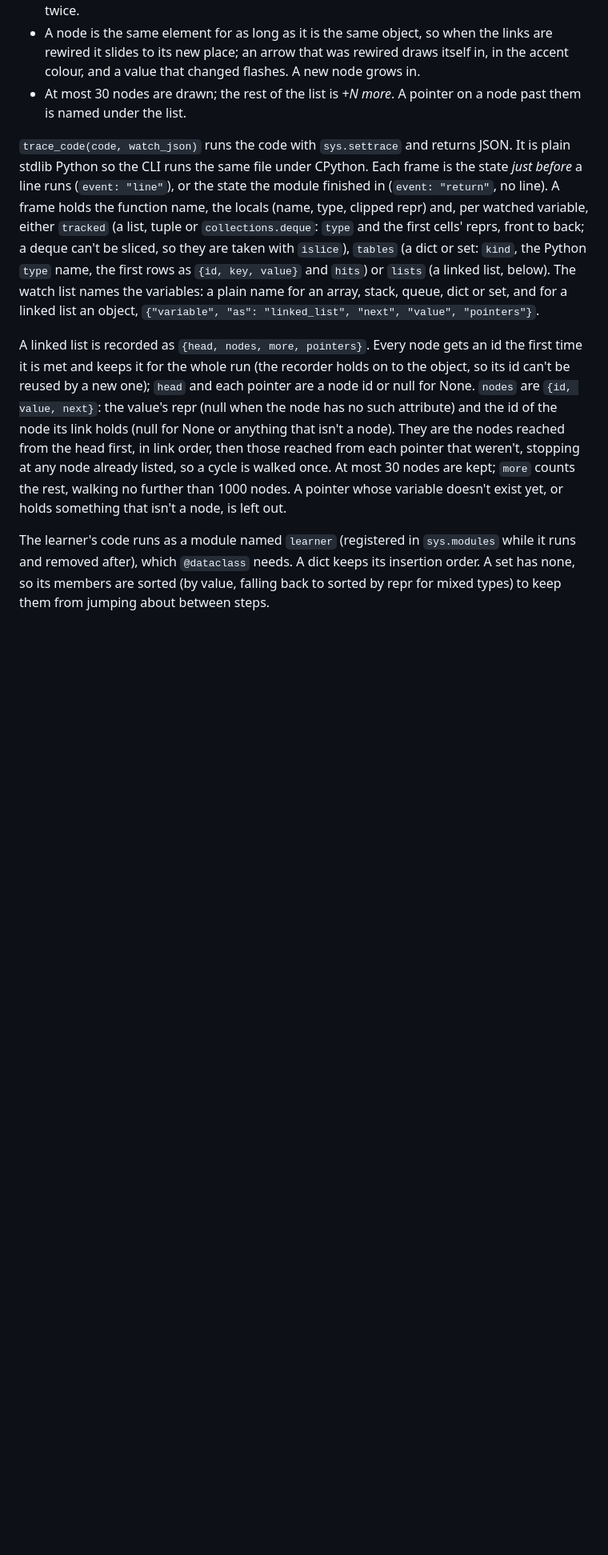
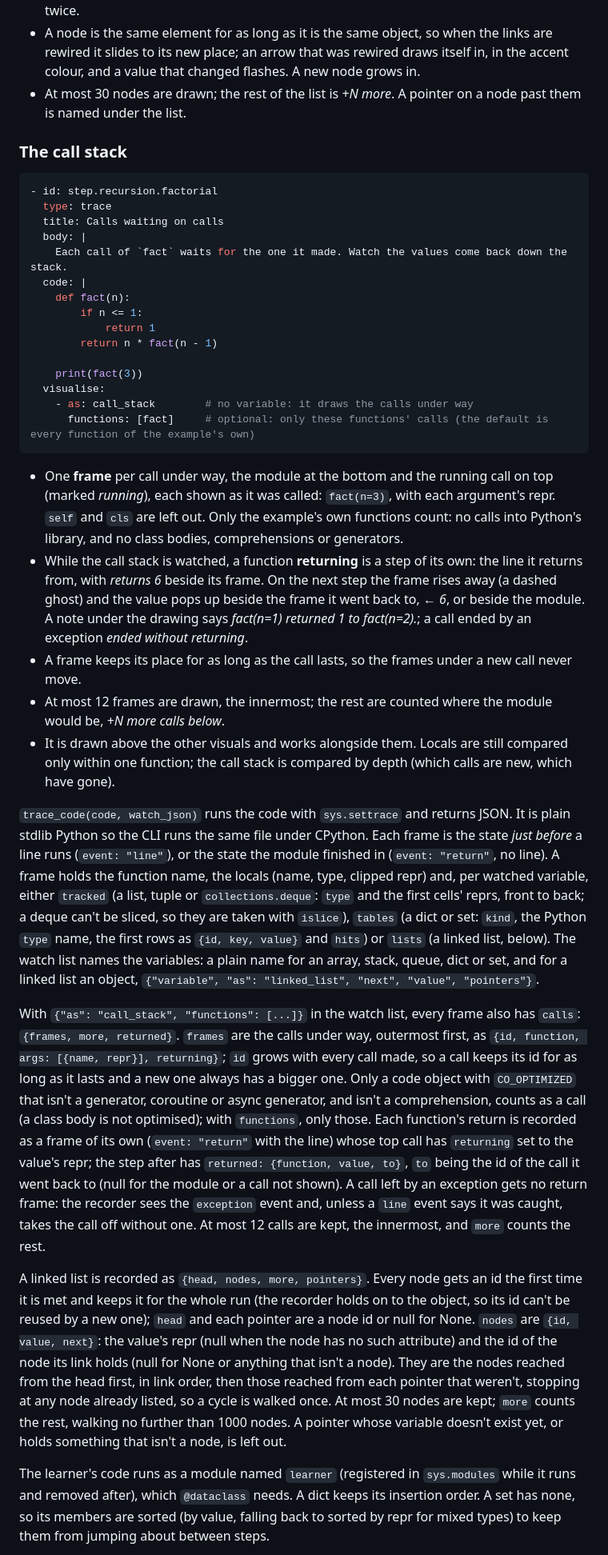
Before and after one commit to joeizang/brilliantApp, a Markdown page: docs/trace-player.md, the part around one of its changes. Shown at 80% size. GitHub-like rendering; blank space fills up the shorter version.

Commit message:
Docs: the call-stack view (#81)
Co-Authored-By: Claude Opus 5.5 <noreply@anthropic.com>

````diff
--- a/docs/trace-player.md
+++ b/docs/trace-player.md
@@ -138,6 +141,38 @@ The validator rejects, with the file and step in the message:
   that was rewired draws itself in, in the accent colour, and a value that changed flashes. A new node grows in.
 - At most 30 nodes are drawn; the rest of the list is *+N more*. A pointer on a node past them is named under the list.
 
+### The call stack
+
+```yaml
+- id: step.recursion.factorial
+  type: trace
+  title: Calls waiting on calls
+  body: |
+    Each call of `fact` waits for the one it made. Watch the values come back down the stack.
+  code: |
+    def fact(n):
+        if n <= 1:
+            return 1
+        return n * fact(n - 1)
+
+    print(fact(3))
+  visualise:
+    - as: call_stack        # no variable: it draws the calls under way
+      functions: [fact]     # optional: only these functions' calls (the default is every function of the example's own)
+```
+
+- One **frame** per call under way, the module at the bottom and the running call on top (marked *running*), each shown as it was
+  called: `fact(n=3)`, with each argument's repr. `self` and `cls` are left out. Only the example's own functions count: no calls into
+  Python's library, and no class bodies, comprehensions or generators.
+- While the call stack is watched, a function **returning** is a step of its own: the line it returns from, with *returns 6* beside
+  its frame. On the next step the frame rises away (a dashed ghost) and the value pops up beside the frame it went back to, *← 6*, or
+  beside the module. A note under the drawing says *fact(n=1) returned 1 to fact(n=2).*; a call ended by an exception *ended without
+  returning*.
+- A frame keeps its place for as long as the call lasts, so the frames under a new call never move.
+- At most 12 frames are drawn, the innermost; the rest are counted where the module would be, *+N more calls below*.
+- It is drawn above the other visuals and works alongside them. Locals are still compared only within one function; the call stack is
+  compared by depth (which calls are new, which have gone).
+
 
 
 `trace_code(code, watch_json)` runs the code with `sys.settrace` and returns JSON. It is plain stdlib Python so the CLI runs the same file
@@ -146,6 +181,15 @@ no line). A frame holds the function name, the locals (name, type, clipped repr)
 or `collections.deque`: `type` and the first cells' reprs, front to back; a deque can't be sliced, so they are taken with `islice`), `tables` (a dict or set: `kind`, the Python `type` name, the first rows as `{id, key, value}` and `hits`) or `lists` (a linked list, below).
 The watch list names the variables: a plain name for an array, stack, queue, dict or set, and for a linked list an object,
 `{"variable", "as": "linked_list", "next", "value", "pointers"}`.
+
+With `{"as": "call_stack", "functions": [...]}` in the watch list, every frame also has `calls`: `{frames, more, returned}`. `frames` are
+the calls under way, outermost first, as `{id, function, args: [{name, repr}], returning}`; `id` grows with every call made, so a call
+keeps its id for as long as it lasts and a new one always has a bigger one. Only a code object with `CO_OPTIMIZED` that isn't a generator,
+coroutine or async generator, and isn't a comprehension, counts as a call (a class body is not optimised); with `functions`, only those.
+Each function's return is recorded as a frame of its own (`event: "return"` with the line) whose top call has `returning` set to the
+value's repr; the step after has `returned: {function, value, to}`, `to` being the id of the call it went back to (null for the module or
+a call not shown). A call left by an exception gets no return frame: the recorder sees the `exception` event and, unless a `line` event
+says it was caught, takes the call off without one. At most 12 calls are kept, the innermost, and `more` counts the rest.
 
 A linked list is recorded as `{head, nodes, more, pointers}`. Every node gets an id the first time it is met and keeps it for the whole run
 (the recorder holds on to the object, so its id can't be reused by a new one); `head` and each pointer are a node id or null for None. `nodes` are
````
Also changed, not shown: other parts of docs/trace-player.md (+17 -6 lines).
